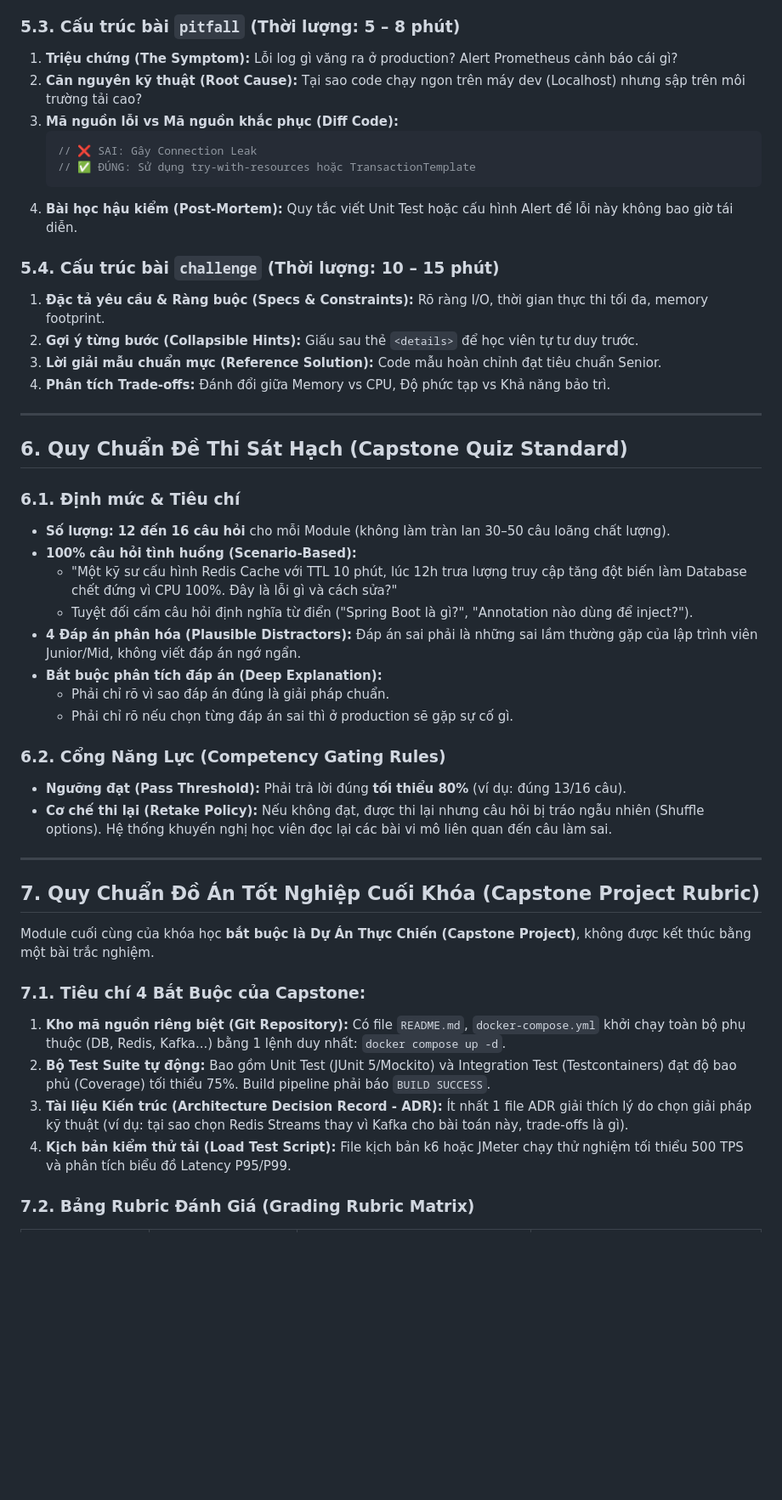
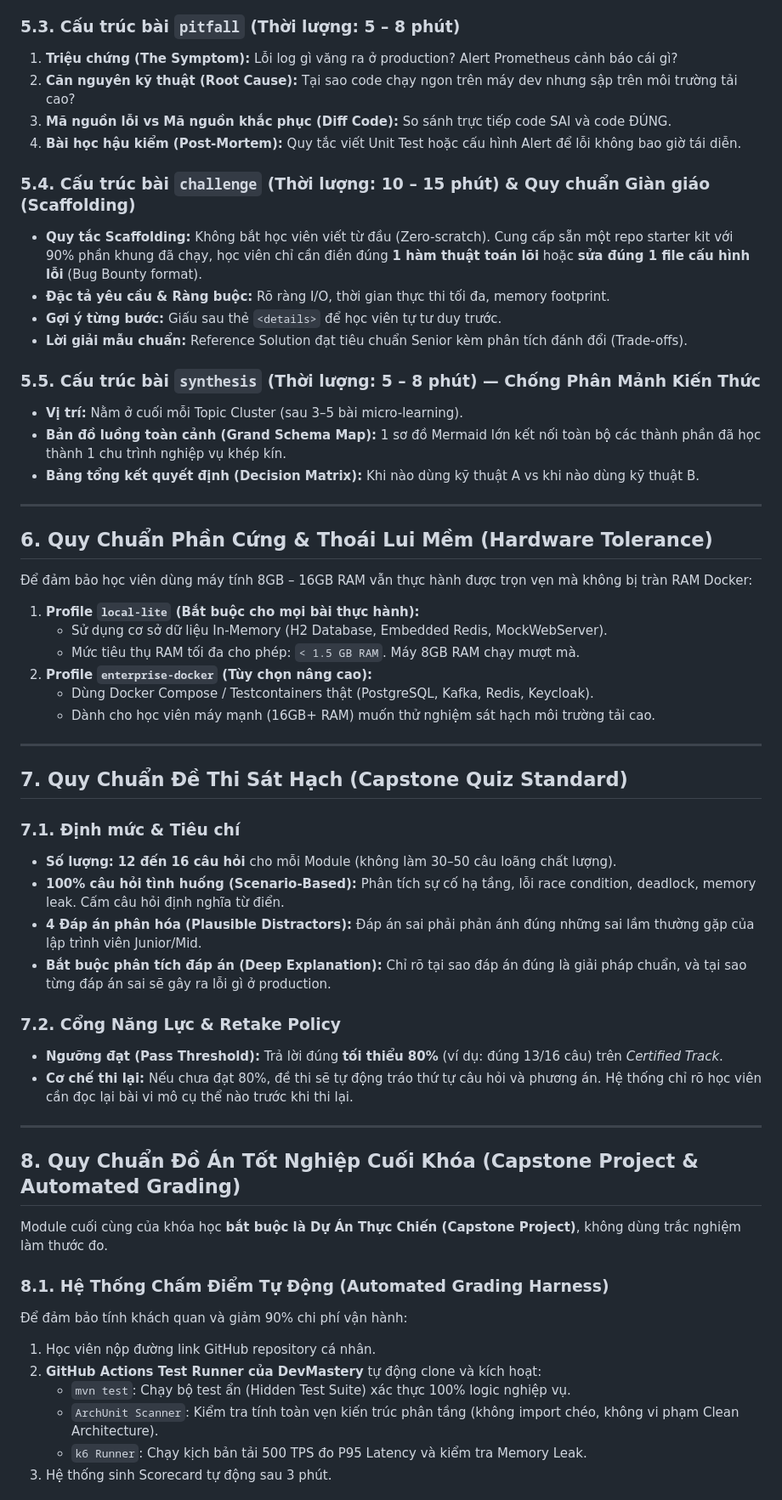
Before and after one commit to hanndbn/spring-boot-course, a Markdown page: CURRICULUM_STANDARDS.md, the part around one of its changes. Shown at 85% size. GitHub-like rendering; blank space fills up the shorter version.

Commit message:
docs: upgrade to CES-2026 v2.1 with dual-track, automated capstone harness, hardware tolerance, milestone synthesis, and weekly CI

````diff
--- a/CURRICULUM_STANDARDS.md
+++ b/CURRICULUM_STANDARDS.md
@@ -191,48 +193,60 @@ Tuyệt đối **không ép một khuôn 5 phần cứng nhắc** cho mọi bài
 
 ### 5.3. Cấu trúc bài `pitfall` (Thời lượng: 5 – 8 phút)
 1. **Triệu chứng (The Symptom):** Lỗi log gì văng ra ở production? Alert Prometheus cảnh báo cái gì?
-2. **Căn nguyên kỹ thuật (Root Cause):** Tại sao code chạy ngon trên máy dev (Localhost) nhưng sập trên môi trường tải cao?
-3. **Mã nguồn lỗi vs Mã nguồn khắc phục (Diff Code):**
-   ```java
-   // ❌ SAI: Gây Connection Leak
-   // ✅ ĐÚNG: Sử dụng try-with-resources hoặc TransactionTemplate
-   ```
-4. **Bài học hậu kiểm (Post-Mortem):** Quy tắc viết Unit Test hoặc cấu hình Alert để lỗi này không bao giờ tái diễn.
+2. **Căn nguyên kỹ thuật (Root Cause):** Tại sao code chạy ngon trên máy dev nhưng sập trên môi trường tải cao?
+3. **Mã nguồn lỗi vs Mã nguồn khắc phục (Diff Code):** So sánh trực tiếp code SAI và code ĐÚNG.
+4. **Bài học hậu kiểm (Post-Mortem):** Quy tắc viết Unit Test hoặc cấu hình Alert để lỗi không bao giờ tái diễn.
 
-### 5.4. Cấu trúc bài `challenge` (Thời lượng: 10 – 15 phút)
-1. **Đặc tả yêu cầu & Ràng buộc (Specs & Constraints):** Rõ ràng I/O, thời gian thực thi tối đa, memory footprint.
-2. **Gợi ý từng bước (Collapsible Hints):** Giấu sau thẻ `<details>` để học viên tự tư duy trước.
-3. **Lời giải mẫu chuẩn mực (Reference Solution):** Code mẫu hoàn chỉnh đạt tiêu chuẩn Senior.
-4. **Phân tích Trade-offs:** Đánh đổi giữa Memory vs CPU, Độ phức tạp vs Khả năng bảo trì.
+### 5.4. Cấu trúc bài `challenge` (Thời lượng: 10 – 15 phút) & Quy chuẩn Giàn giáo (Scaffolding)
+* **Quy tắc Scaffolding:** Không bắt học viên viết từ đầu (Zero-scratch). Cung cấp sẵn một repo starter kit với 90% phần khung đã chạy, học viên chỉ cần điền đúng **1 hàm thuật toán lõi** hoặc **sửa đúng 1 file cấu hình lỗi** (Bug Bounty format).
+* **Đặc tả yêu cầu & Ràng buộc:** Rõ ràng I/O, thời gian thực thi tối đa, memory footprint.
+* **Gợi ý từng bước:** Giấu sau thẻ `<details>` để học viên tự tư duy trước.
+* **Lời giải mẫu chuẩn:** Reference Solution đạt tiêu chuẩn Senior kèm phân tích đánh đổi (Trade-offs).
+
+### 5.5. Cấu trúc bài `synthesis` (Thời lượng: 5 – 8 phút) — Chống Phân Mảnh Kiến Thức
+* **Vị trí:** Nằm ở cuối mỗi Topic Cluster (sau 3–5 bài micro-learning).
+* **Bản đồ luồng toàn cảnh (Grand Schema Map):** 1 sơ đồ Mermaid lớn kết nối toàn bộ các thành phần đã học thành 1 chu trình nghiệp vụ khép kín.
+* **Bảng tổng kết quyết định (Decision Matrix):** Khi nào dùng kỹ thuật A vs khi nào dùng kỹ thuật B.
 
 ---
 
-## 6. Quy Chuẩn Đề Thi Sát Hạch (Capstone Quiz Standard)
+## 6. Quy Chuẩn Phần Cứng & Thoái Lui Mềm (Hardware Tolerance)
 
-### 6.1. Định mức & Tiêu chí
-* **Số lượng:** **12 đến 16 câu hỏi** cho mỗi Module (không làm tràn lan 30–50 câu loãng chất lượng).
-* **100% câu hỏi tình huống (Scenario-Based):**
-  - "Một kỹ sư cấu hình Redis Cache với TTL 10 phút, lúc 12h trưa lượng truy cập tăng đột biến làm Database chết đứng vì CPU 100%. Đây là lỗi gì và cách sửa?"
-  - Tuyệt đối cấm câu hỏi định nghĩa từ điển ("Spring Boot là gì?", "Annotation nào dùng để inject?").
-* **4 Đáp án phân hóa (Plausible Distractors):** Đáp án sai phải là những sai lầm thường gặp của lập trình viên Junior/Mid, không viết đáp án ngớ ngẩn.
-* **Bắt buộc phân tích đáp án (Deep Explanation):**
-  - Phải chỉ rõ vì sao đáp án đúng là giải pháp chuẩn.
-  - Phải chỉ rõ nếu chọn từng đáp án sai thì ở production sẽ gặp sự cố gì.
+Để đảm bảo học viên dùng máy tính 8GB – 16GB RAM vẫn thực hành được trọn vẹn mà không bị tràn RAM Docker:
 
-### 6.2. Cổng Năng Lực (Competency Gating Rules)
-* **Ngưỡng đạt (Pass Threshold):** Phải trả lời đúng **tối thiểu 80%** (ví dụ: đúng 13/16 câu).
-* **Cơ chế thi lại (Retake Policy):** Nếu không đạt, được thi lại nhưng câu hỏi bị tráo ngẫu nhiên (Shuffle options). Hệ thống khuyến nghị học viên đọc lại các bài vi mô liên quan đến câu làm sai.
+1. **Profile `local-lite` (Bắt buộc cho mọi bài thực hành):**
+   * Sử dụng cơ sở dữ liệu In-Memory (H2 Database, Embedded Redis, MockWebServer).
+   * Mức tiêu thụ RAM tối đa cho phép: `< 1.5 GB RAM`. Máy 8GB RAM chạy mượt mà.
+2. **Profile `enterprise-docker` (Tùy chọn nâng cao):**
+   * Dùng Docker Compose / Testcontainers thật (PostgreSQL, Kafka, Redis, Keycloak).
+   * Dành cho học viên máy mạnh (16GB+ RAM) muốn thử nghiệm sát hạch môi trường tải cao.
 
 ---
 
-## 7. Quy Chuẩn Đồ Án Tốt Nghiệp Cuối Khóa (Capstone Project Rubric)
+## 7. Quy Chuẩn Đề Thi Sát Hạch (Capstone Quiz Standard)
 
-Module cuối cùng của khóa học **bắt buộc là Dự Án Thực Chiến (Capstone Project)**, không được kết thúc bằng một bài trắc nghiệm.
+### 7.1. Định mức & Tiêu chí
+* **Số lượng:** **12 đến 16 câu hỏi** cho mỗi Module (không làm 30–50 câu loãng chất lượng).
+* **100% câu hỏi tình huống (Scenario-Based):** Phân tích sự cố hạ tầng, lỗi race condition, deadlock, memory leak. Cấm câu hỏi định nghĩa từ điển.
+* **4 Đáp án phân hóa (Plausible Distractors):** Đáp án sai phải phản ánh đúng những sai lầm thường gặp của lập trình viên Junior/Mid.
+* **Bắt buộc phân tích đáp án (Deep Explanation):** Chỉ rõ tại sao đáp án đúng là giải pháp chuẩn, và tại sao từng đáp án sai sẽ gây ra lỗi gì ở production.
 
-### 7.1. Tiêu chí 4 Bắt Buộc của Capstone:
-1. **Kho mã nguồn riêng biệt (Git Repository):** Có file `README.md`, `docker-compose.yml` khởi chạy toàn bộ phụ thuộc (DB, Redis, Kafka...) bằng 1 lệnh duy nhất: `docker compose up -d`.
-2. **Bộ Test Suite tự động:** Bao gồm Unit Test (JUnit 5/Mockito) và Integration Test (Testcontainers) đạt độ bao phủ (Coverage) tối thiểu 75%. Build pipeline phải báo `BUILD SUCCESS`.
-3. **Tài liệu Kiến trúc (Architecture Decision Record - ADR):** Ít nhất 1 file ADR giải thích lý do chọn giải pháp kỹ thuật (ví dụ: tại sao chọn Redis Streams thay vì Kafka cho bài toán này, trade-offs là gì).
-4. **Kịch bản kiểm thử tải (Load Test Script):** File kịch bản k6 hoặc JMeter chạy thử nghiệm tối thiểu 500 TPS và phân tích biểu đồ Latency P95/P99.
+### 7.2. Cổng Năng Lực & Retake Policy
+* **Ngưỡng đạt (Pass Threshold):** Trả lời đúng **tối thiểu 80%** (ví dụ: đúng 13/16 câu) trên *Certified Track*.
+* **Cơ chế thi lại:** Nếu chưa đạt 80%, đề thi sẽ tự động tráo thứ tự câu hỏi và phương án. Hệ thống chỉ rõ học viên cần đọc lại bài vi mô cụ thể nào trước khi thi lại.
 
-### 7.2. Bảng Rubric Đánh Giá (Grading Rubric Matrix)
+---
+
+## 8. Quy Chuẩn Đồ Án Tốt Nghiệp Cuối Khóa (Capstone Project & Automated Grading)
+
+Module cuối cùng của khóa học **bắt buộc là Dự Án Thực Chiến (Capstone Project)**, không dùng trắc nghiệm làm thước đo.
+
+### 8.1. Hệ Thống Chấm Điểm Tự Động (Automated Grading Harness)
+Để đảm bảo tính khách quan và giảm 90% chi phí vận hành:
+1. Học viên nộp đường link GitHub repository cá nhân.
+2. **GitHub Actions Test Runner của DevMastery** tự động clone và kích hoạt:
+   * `mvn test`: Chạy bộ test ẩn (Hidden Test Suite) xác thực 100% logic nghiệp vụ.
+   * `ArchUnit Scanner`: Kiểm tra tính toàn vẹn kiến trúc phân tầng (không import chéo, không vi phạm Clean Architecture).
+   * `k6 Runner`: Chạy kịch bản tải 500 TPS đo P95 Latency và kiểm tra Memory Leak.
+3. Hệ thống sinh Scorecard tự động sau 3 phút.
+
````
Also changed, not shown: other parts of CURRICULUM_STANDARDS.md (+40 -32 lines).
